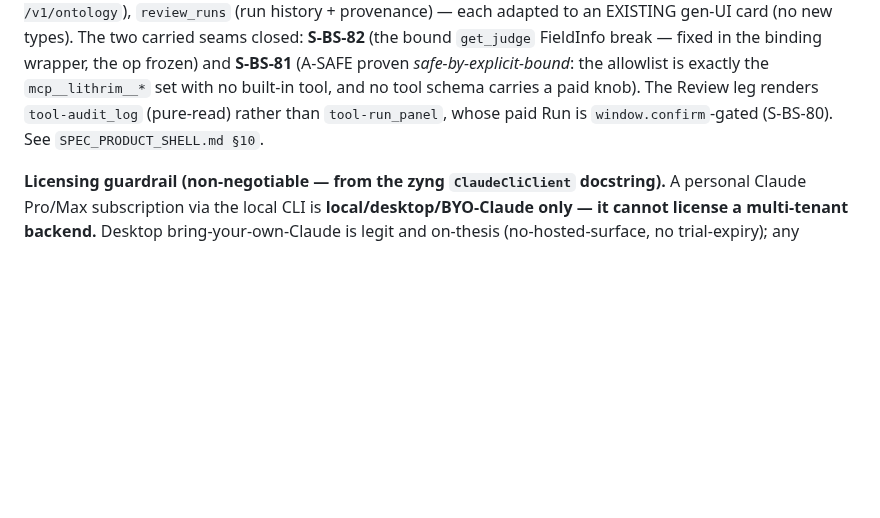
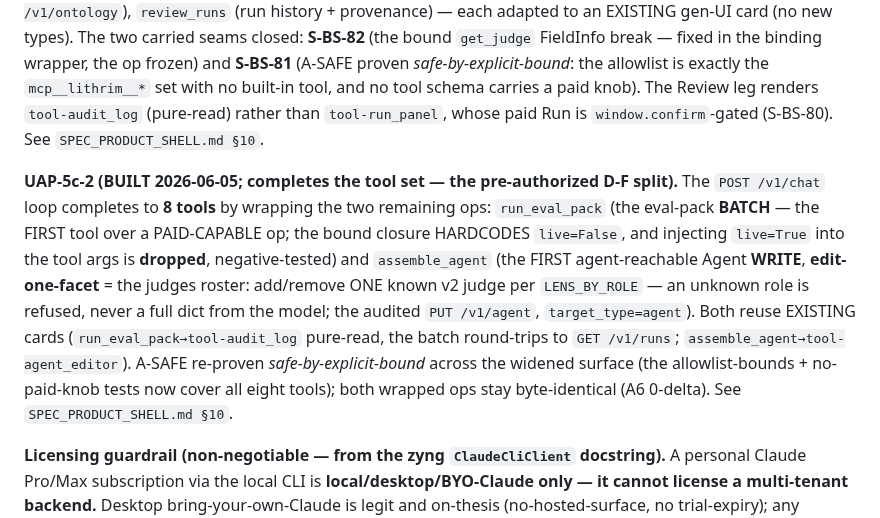
Before and after one commit to lithrim-dev/lithrim, a Markdown page: docs/specs/SPEC_UNIFIED_AUTHORING_PRODUCT.md, the part around the change. Rendered like a GitHub page; blank space fills up the shorter version.

```diff
--- a/docs/specs/SPEC_UNIFIED_AUTHORING_PRODUCT.md
+++ b/docs/specs/SPEC_UNIFIED_AUTHORING_PRODUCT.md
@@ -286,6 +286,8 @@ Each is a HARD-GATE-class shell phase (SPEC §8) with the `:5180` visual smoke a
 
 **UAP-5c (BUILT 2026-06-05; grows the spine to the full journey).** The `POST /v1/chat` loop now drives **Domain→Judge→Flag→Run→Review from a blank agent**: three added in-process tools over EXISTING audited/`$0` ops — `get_agent` (Domain read), `author_flag` (an audited **EDIT** of an existing flag, `PUT /v1/ontology`), `review_runs` (run history + provenance) — each adapted to an EXISTING gen-UI card (no new types). The two carried seams closed: **S-BS-82** (the bound `get_judge` FieldInfo break — fixed in the binding wrapper, the op frozen) and **S-BS-81** (A-SAFE proven *safe-by-explicit-bound*: the allowlist is exactly the `mcp__lithrim__*` set with no built-in tool, and no tool schema carries a paid knob). The Review leg renders `tool-audit_log` (pure-read) rather than `tool-run_panel`, whose paid Run is `window.confirm`-gated (S-BS-80). See `SPEC_PRODUCT_SHELL.md §10`.
 
+**UAP-5c-2 (BUILT 2026-06-05; completes the tool set — the pre-authorized D-F split).** The `POST /v1/chat` loop completes to **8 tools** by wrapping the two remaining ops: `run_eval_pack` (the eval-pack **BATCH** — the FIRST tool over a PAID-CAPABLE op; the bound closure HARDCODES `live=False`, and injecting `live=True` into the tool args is **dropped**, negative-tested) and `assemble_agent` (the FIRST agent-reachable Agent **WRITE**, **edit-one-facet** = the judges roster: add/remove ONE known v2 judge per `LENS_BY_ROLE` — an unknown role is refused, never a full dict from the model; the audited `PUT /v1/agent`, `target_type=agent`). Both reuse EXISTING cards (`run_eval_pack→tool-audit_log` pure-read, the batch round-trips to `GET /v1/runs`; `assemble_agent→tool-agent_editor`). A-SAFE re-proven *safe-by-explicit-bound* across the widened surface (the allowlist-bounds + no-paid-knob tests now cover all eight tools); both wrapped ops stay byte-identical (A6 0-delta). See `SPEC_PRODUCT_SHELL.md §10`.
+
 **Licensing guardrail (non-negotiable — from the zyng `ClaudeCliClient` docstring).** A personal Claude Pro/Max subscription via the local CLI is **local/desktop/BYO-Claude only — it cannot license a multi-tenant backend.** Desktop bring-your-own-Claude is legit and on-thesis (no-hosted-surface, no trial-expiry); any hosted/multi-tenant path uses per-tenant API keys or the customer's Bedrock/Vertex/VPC. Consistent with §8 (actor attribution in; full multi-tenant auth out).
 
 **Cross-refs.** Reuse target `../zyng/zyng/authoring.py` (memory `zyng-claude-cli-provider`) · the demonstrability bar (memory `judge-creation-must-be-demonstrable`) · §4 registry contract + §10 BFF-surface ratification — the new routes (`POST /v1/author/{kind}` + the SSE chat endpoint) must be **ratified into `SPEC_PRODUCT_SHELL.md` §10**, not grown unratified (the S-BS-51 pattern).
```
Also changed, not shown: docs/specs/SPEC_PRODUCT_SHELL.md (+1 -0 lines).
